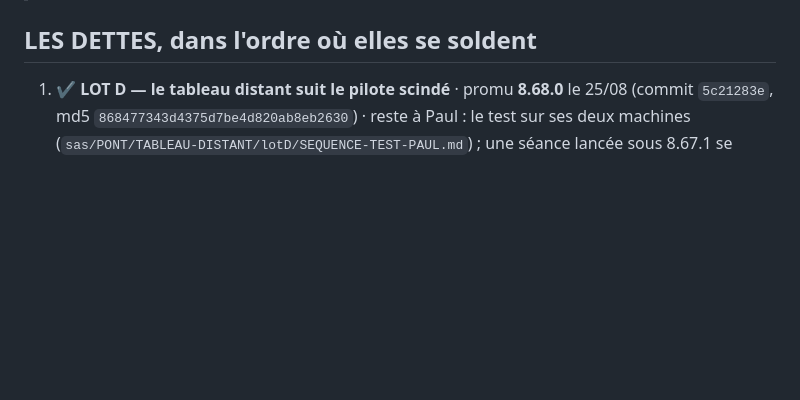
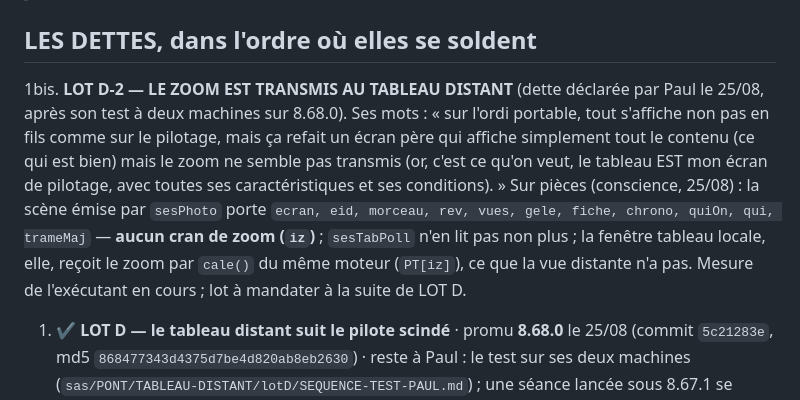
Before and after one commit to siteflow-io/monsieurjaipascompris, a Markdown page: docs/MJPC6-DETTES.md, the part around the change. Drawn GitHub-style; blank space fills up the shorter version.

Commit message:
DETTES — LOT D-2 : le zoom transmis au tableau distant (dette déclarée par Paul, 25/08)

```diff
--- a/docs/MJPC6-DETTES.md
+++ b/docs/MJPC6-DETTES.md
@@ -5,6 +5,7 @@
 
 ## LES DETTES, dans l'ordre où elles se soldent
 
+1bis. **LOT D-2 — LE ZOOM EST TRANSMIS AU TABLEAU DISTANT** (dette déclarée par Paul le 25/08, après son test à deux machines sur 8.68.0). Ses mots : « sur l'ordi portable, tout s'affiche non pas en fils comme sur le pilotage, mais ça refait un écran père qui affiche simplement tout le contenu (ce qui est bien) mais le zoom ne semble pas transmis (or, c'est ce qu'on veut, le tableau EST mon écran de pilotage, avec toutes ses caractéristiques et ses conditions). » Sur pièces (conscience, 25/08) : la scène émise par `sesPhoto` porte `ecran, eid, morceau, rev, vues, gele, fiche, chrono, quiOn, qui, trameMaj` — **aucun cran de zoom (`iz`)** ; `sesTabPoll` n'en lit pas non plus ; la fenêtre tableau locale, elle, reçoit le zoom par `cale()` du même moteur (`PT[iz]`), ce que la vue distante n'a pas. Mesure de l'exécutant en cours ; lot à mandater à la suite de LOT D.
 1. ✔ **LOT D — le tableau distant suit le pilote scindé** · promu **8.68.0** le 25/08 (commit `5c21283e`, md5 `868477343d4375d7be4d820ab8eb2630`) · reste à Paul : le test sur ses deux machines (`sas/PONT/TABLEAU-DISTANT/lotD/SEQUENCE-TEST-PAUL.md`) ; une séance lancée sous 8.67.1 se relance. Absorbe : le `rev` cumulé sur un père non scindé · la reprise à froid de la vue tableau en cours de séance.
 2. **LE TÉLÉPHONE** : le VIF porté depuis `_drVifInstaller` (champ d'initiales, liste qui se réduit, ouverture automatique, motifs 1/2/3, note, Ctrl+Z — LE PORTER, pas en inventer un autre) · le T-5 au téléphone · la version visible sur le tableau et le téléphone. Absorbe : les trois questions ouvertes de l'exécutant tableau (chrono `txt`, `cours_actif` unique ou par classe, boot allégé de la vue). **À trancher par Paul avant le mandat** : pilotage téléphone à palette réduite ou complète (question du 23/08).
 3. **LE TEMPS RÉEL** : descendre la latence (sondage à 900 ms aujourd'hui, `sesPollPilote` / `sesTabPoll`) **sans télescopage** — le garde d'ordonnancement `ts` / `trameMaj` est conservé. Paul, 25/08 : « 900 ms c'est quasi une seconde, c'est trop comme latence… et c'est encore pire pour les animations. »
```
